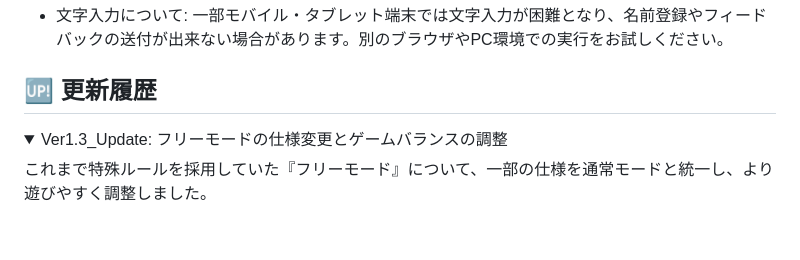
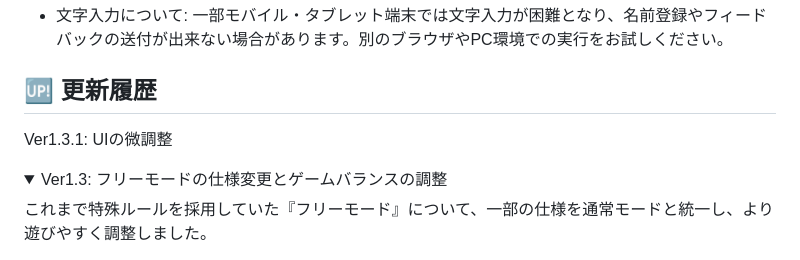
Before and after one commit to ha-mee2371/Portfolio, a Markdown page: Kumobouya_Mojinage_Minigame/README.md, the part around the change. Rendered like a GitHub page; folded sections open; blank space fills up the shorter version.

Commit message:
Ver1.3.1_UIの微調整

```diff
--- a/Kumobouya_Mojinage_Minigame/README.md
+++ b/Kumobouya_Mojinage_Minigame/README.md
@@ -53,8 +53,10 @@
 - 文字入力について: 一部モバイル・タブレット端末では文字入力が困難となり、名前登録やフィードバックの送付が出来ない場合があります。別のブラウザやPC環境での実行をお試しください。
 
 ## 🆙 更新履歴
+Ver1.3.1: UIの微調整
+
 <details>
-<summary>Ver1.3_Update: フリーモードの仕様変更とゲームバランスの調整</summary>
+<summary>Ver1.3: フリーモードの仕様変更とゲームバランスの調整</summary>
 
 これまで特殊ルールを採用していた『フリーモード』について、一部の仕様を通常モードと統一し、より遊びやすく調整しました。
 - デバフリセットルールの追加: 通常モードと同様に、"その他の文字"をゴールの壁に当てることで、デバフのカウントを交互にリセットできるようになりました。
```
